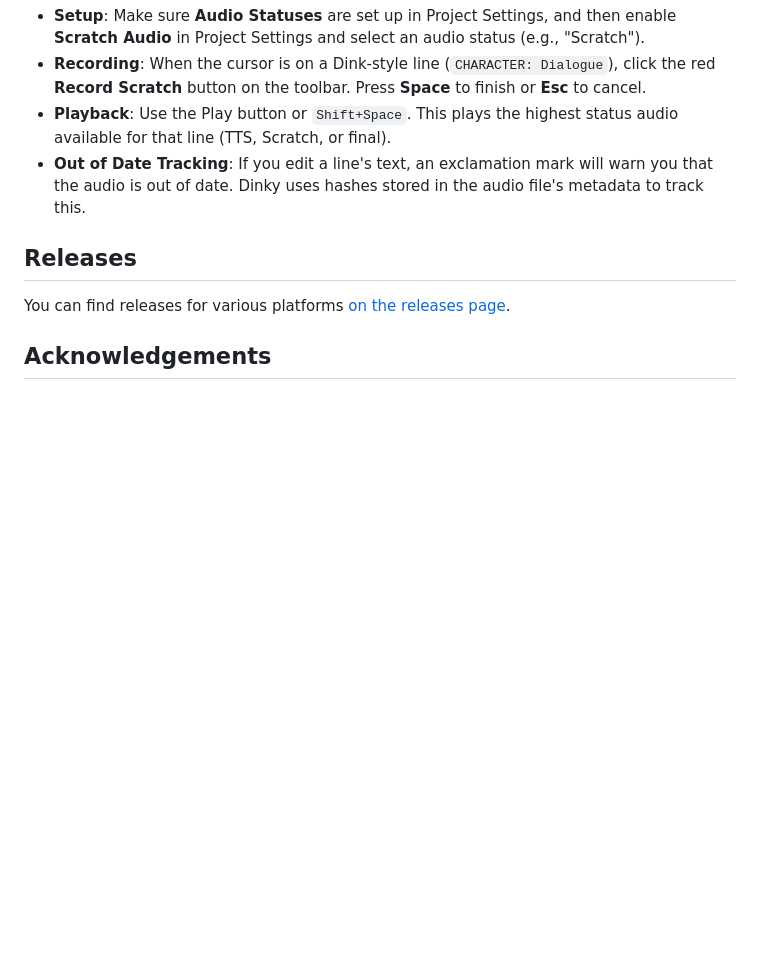
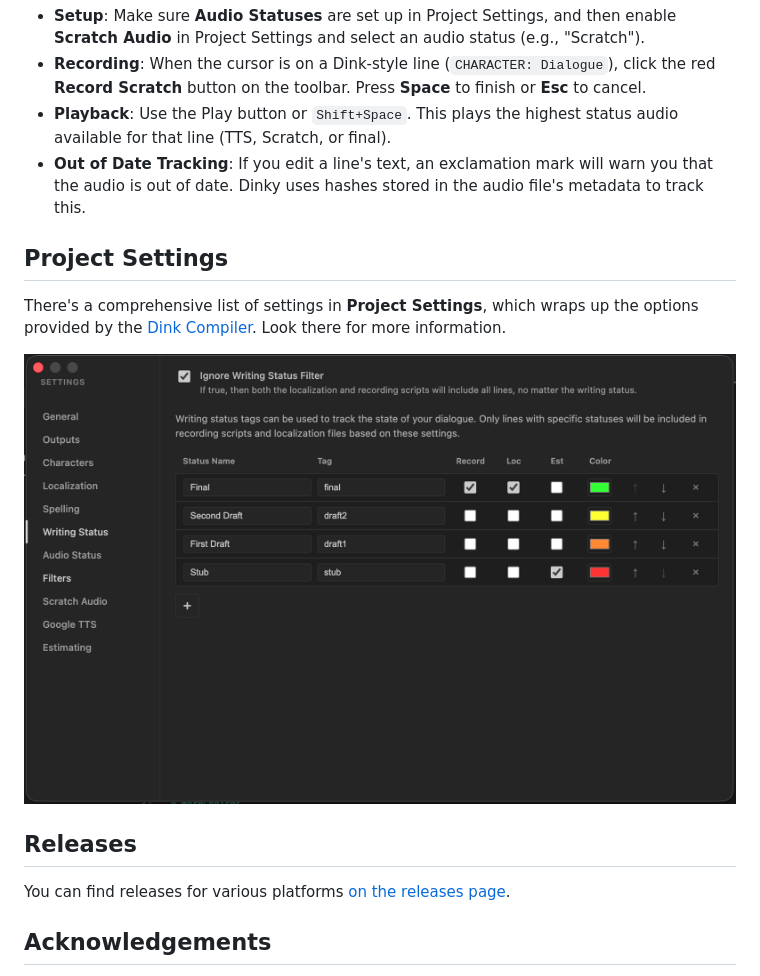
Before and after one commit to wildwinter/dinky, a Markdown page: README.md, the part around one of its changes. Rendered like a GitHub page; pictures changed too: doc/ProjectSettings.png (added); blank space fills up the shorter version.

```diff
--- a/README.md
+++ b/README.md
@@ -102,6 +111,12 @@ Dinky allows you to record and playback temporary "scratch" audio for each line
 - **Recording**: When the cursor is on a Dink-style line (`CHARACTER: Dialogue`), click the red **Record Scratch** button on the toolbar. Press **Space** to finish or **Esc** to cancel.
 - **Playback**: Use the Play button or `Shift+Space`. This plays the highest status audio available for that line (TTS, Scratch, or final).
 - **Out of Date Tracking**: If you edit a line's text, an exclamation mark will warn you that the audio is out of date. Dinky uses hashes stored in the audio file's metadata to track this.
+
+## Project Settings
+
+There's a comprehensive list of settings in **Project Settings**, which wraps up the options provided by the [Dink Compiler](https://github.com/wildwinter/dink). Look there for more information.
+
+![Project Settings](doc/ProjectSettings.png)
 
 ## Releases
 
```
Also changed, not shown: other parts of README.md (+11 -2 lines), doc/AudioControls.png (added), doc/AudioStatus.png (added), 5 other files.
